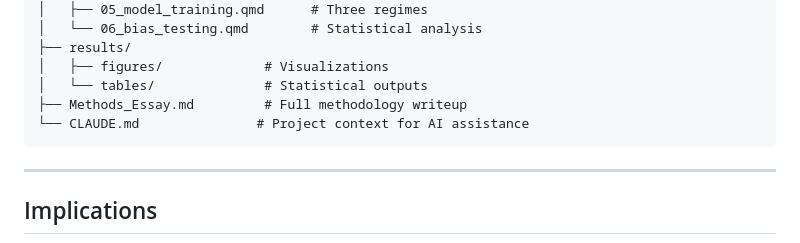
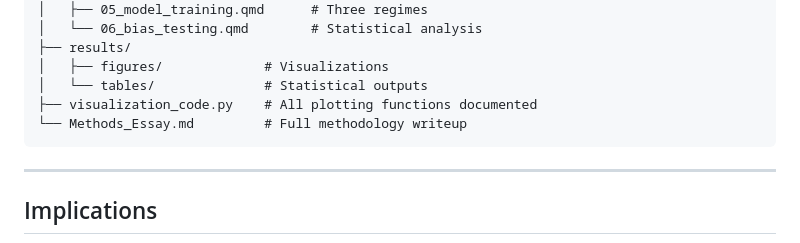
Before and after one commit to Domai18/capstone-resume-bias, a Markdown page: README.md, the part around the change. Drawn GitHub-style.

Commit message:
Updated project structure in README

````diff
--- a/README.md
+++ b/README.md
@@ -108,8 +108,8 @@ Names cluster by race in model coefficients:
 ├── results/
 │   ├── figures/             # Visualizations
 │   └── tables/              # Statistical outputs
-├── Methods_Essay.md         # Full methodology writeup
-└── CLAUDE.md               # Project context for AI assistance
+├── visualization_code.py    # All plotting functions documented
+└── Methods_Essay.md         # Full methodology writeup
 ```
 
 ---
````
